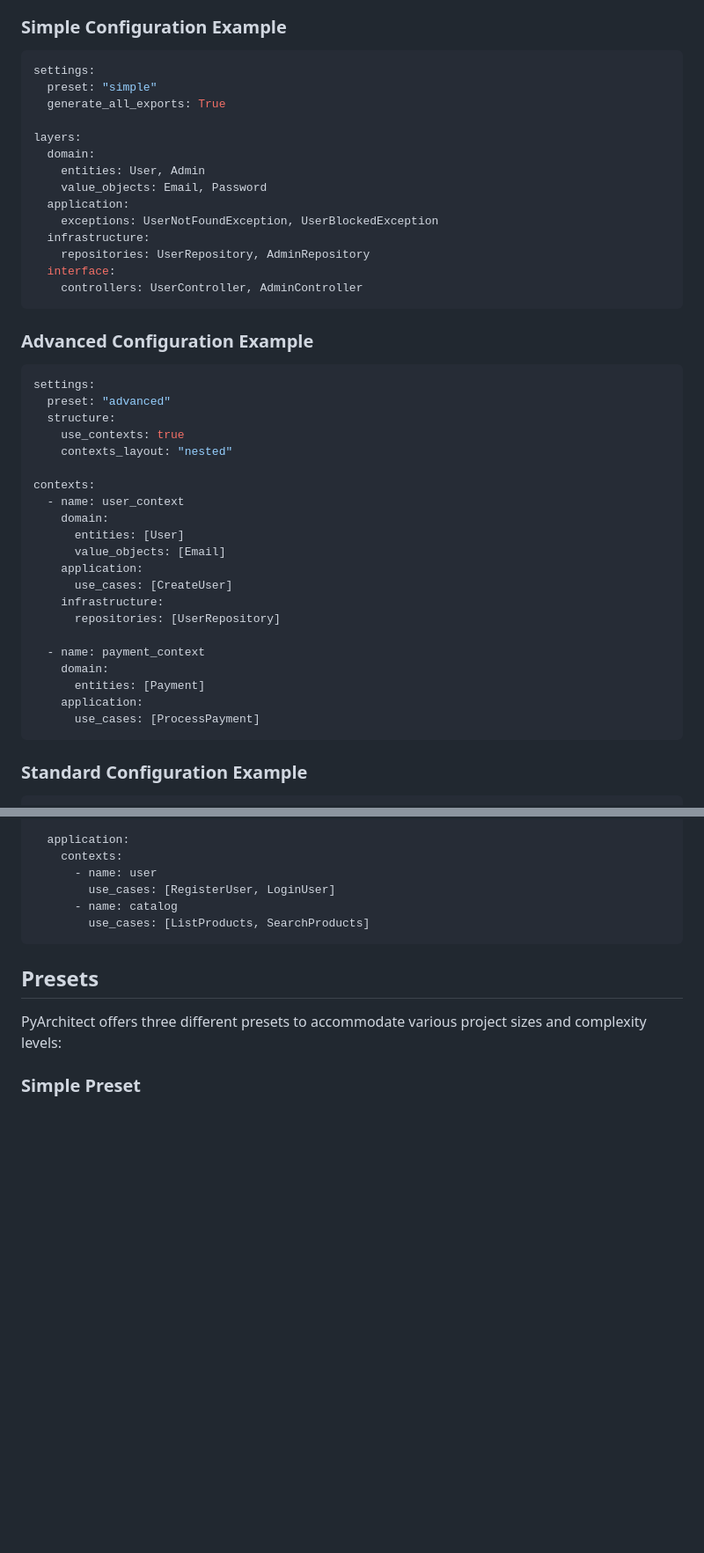
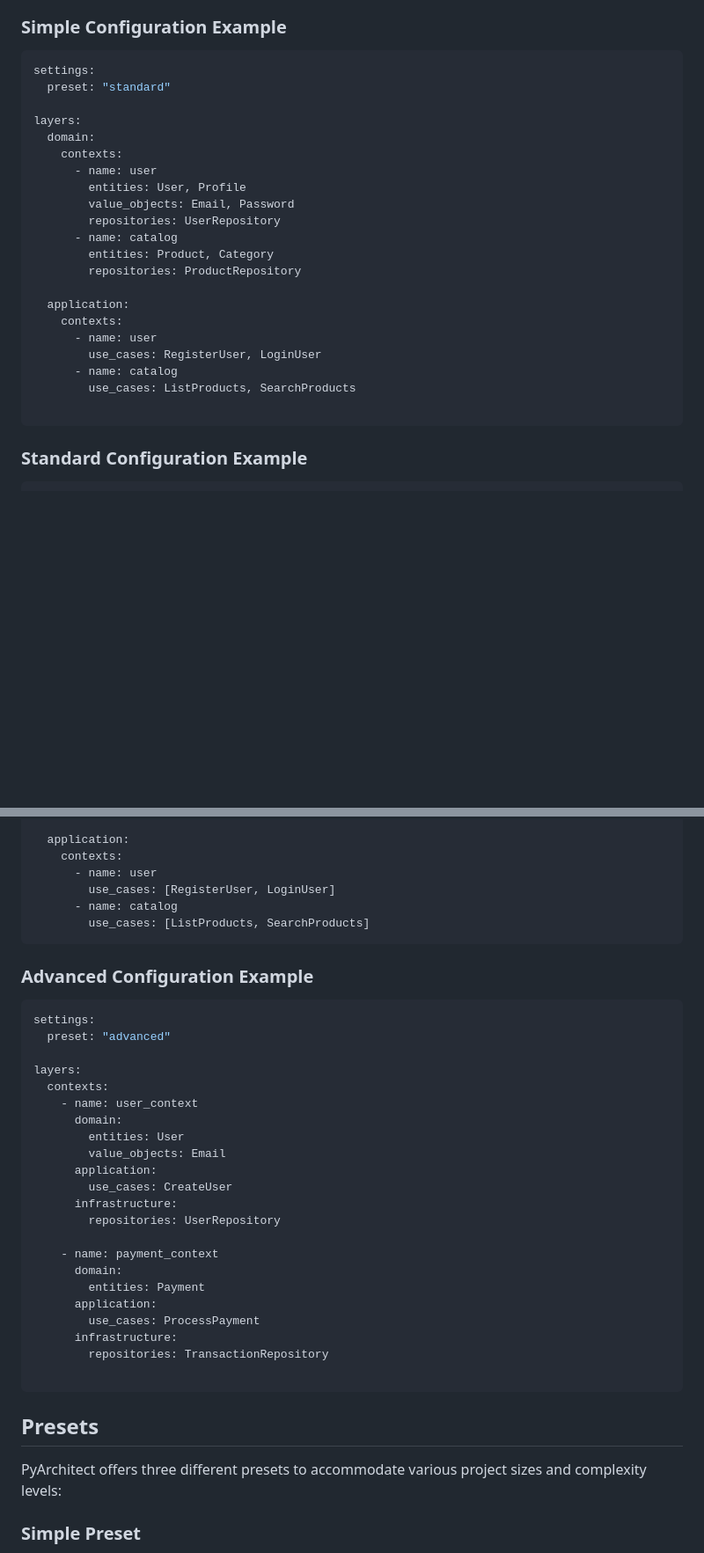
Before and after one commit to SokolovG/PyArchitect, a Markdown page: README.md, 2 parts joined by grey strips. Shown at 88% size. GitHub-like rendering; blank space fills up the shorter version.

````diff
--- a/README.md
+++ b/README.md
@@ -47,45 +47,26 @@ PyArchitect uses YAML configuration files to define the structure of your projec
 
 ```yaml
 settings:
-  preset: "simple"
-  generate_all_exports: True
+  preset: "standard"
 
 layers:
   domain:
-    entities: User, Admin
-    value_objects: Email, Password
+    contexts:
+      - name: user
+        entities: User, Profile
+        value_objects: Email, Password
+        repositories: UserRepository
+      - name: catalog
+        entities: Product, Category
+        repositories: ProductRepository
+
   application:
-    exceptions: UserNotFoundException, UserBlockedException
-  infrastructure:
-    repositories: UserRepository, AdminRepository
-  interface:
-    controllers: UserController, AdminController
-```
+    contexts:
+      - name: user
+        use_cases: RegisterUser, LoginUser
+      - name: catalog
+        use_cases: ListProducts, SearchProducts
 
-### Advanced Configuration Example
-
-```yaml
-settings:
-  preset: "advanced"
-  structure:
-    use_contexts: true
-    contexts_layout: "nested"
-
-contexts:
-  - name: user_context
-    domain:
-      entities: [User]
-      value_objects: [Email]
-    application:
-      use_cases: [CreateUser]
-    infrastructure:
-      repositories: [UserRepository]
-
-  - name: payment_context
-    domain:
-      entities: [Payment]
-    application:
-      use_cases: [ProcessPayment]
 ```
 
 ### Standard Configuration Example
@@ -111,6 +92,34 @@ layers:
         use_cases: [RegisterUser, LoginUser]
       - name: catalog
         use_cases: [ListProducts, SearchProducts]
+```
+
+
+### Advanced Configuration Example
+
+```yaml
+settings:
+  preset: "advanced"
+
+layers:
+  contexts:
+    - name: user_context
+      domain:
+        entities: User
+        value_objects: Email
+      application:
+        use_cases: CreateUser
+      infrastructure:
+        repositories: UserRepository
+
+    - name: payment_context
+      domain:
+        entities: Payment
+      application:
+        use_cases: ProcessPayment
+      infrastructure:
+        repositories: TransactionRepository
+
 ```
 
 ## Presets
````
